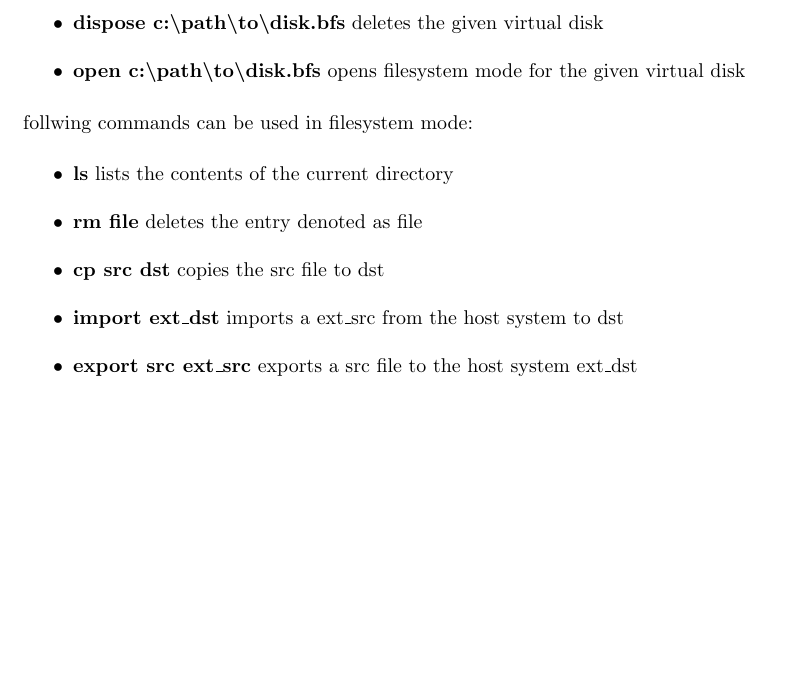
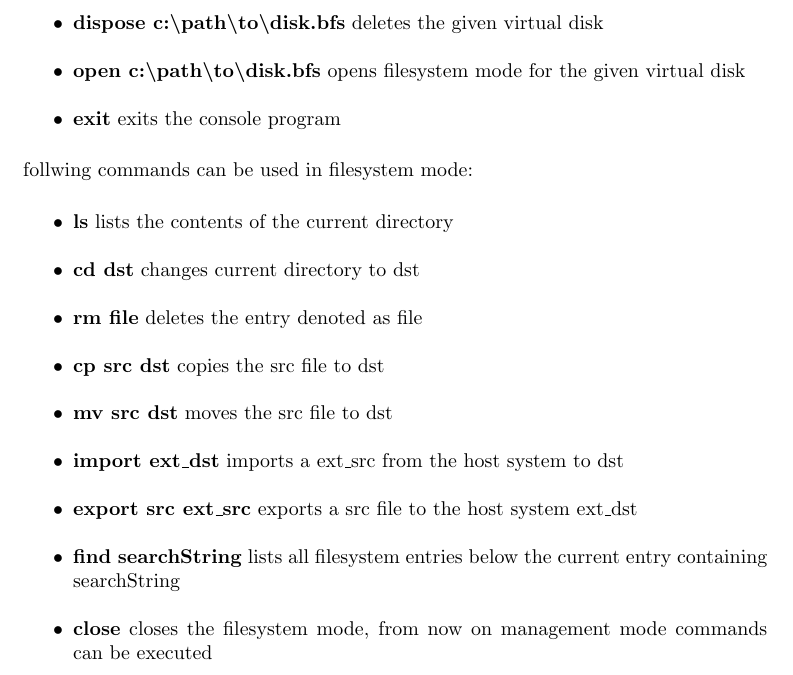
Before and after one commit to ganzm/BadgerVFS, a LaTeX paper (documentation/tex_doc/main.tex, which reads documentation/tex_doc/appendix.tex): part of page 9 of 10, cut so that both start at the same text, the shorter picture padded with empty space. Compiled offline with pdfLaTeX.

Commit message:
console descriptions

```diff
--- a/documentation/tex_doc/appendix.tex
+++ b/documentation/tex_doc/appendix.tex
@@ -37,15 +37,22 @@ Following commands can be used with the command line client in management mode:
   disk.bfs}} deletes the given virtual disk
   \item {\textbf{open c:\textbackslash path\textbackslash to\textbackslash
   disk.bfs}} opens filesystem mode for the given virtual disk
+  \item {\textbf{exit}} exits the console program
 \end{itemize}
 
 follwing commands can be used in filesystem mode:
 
 \begin{itemize}
   \item {\textbf{ls}} lists the contents of the current directory
+  \item {\textbf{cd dst}} changes current directory to dst
   \item {\textbf{rm file}} deletes the entry denoted as file
   \item {\textbf{cp src dst}} copies the src file to dst
+  \item {\textbf{mv src dst}} moves the src file to dst
   \item {\textbf{import ext\_dst}} imports a ext\_src from the host system to dst
   \item {\textbf{export src ext\_src}} exports a src file to the host system
   ext\_dst
+  \item {\textbf{find searchString}} lists all filesystem entries below the
+  current entry containing searchString
+  \item {\textbf{close}} closes the filesystem mode, from now on management mode
+  commands can be executed
 \end{itemize}
```
